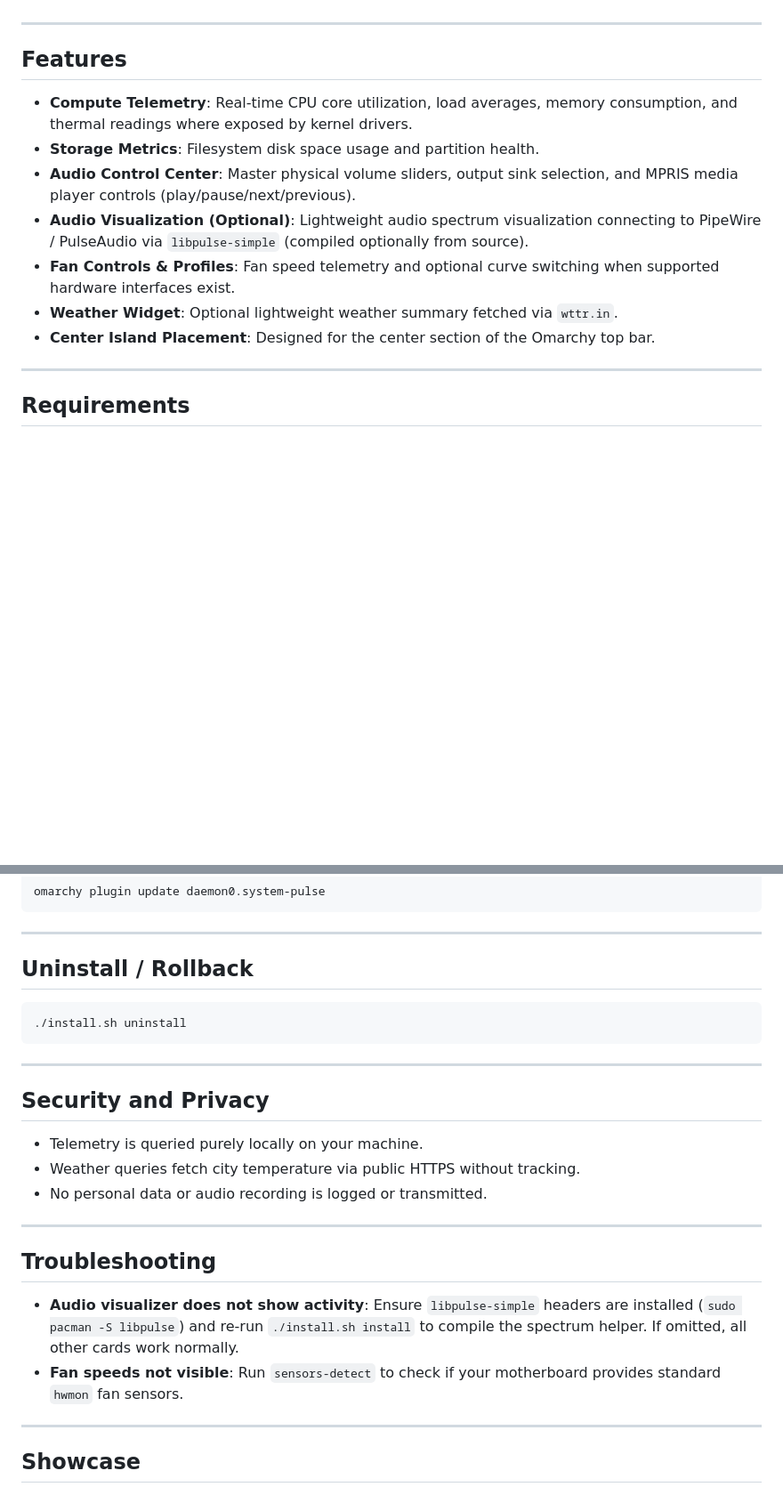
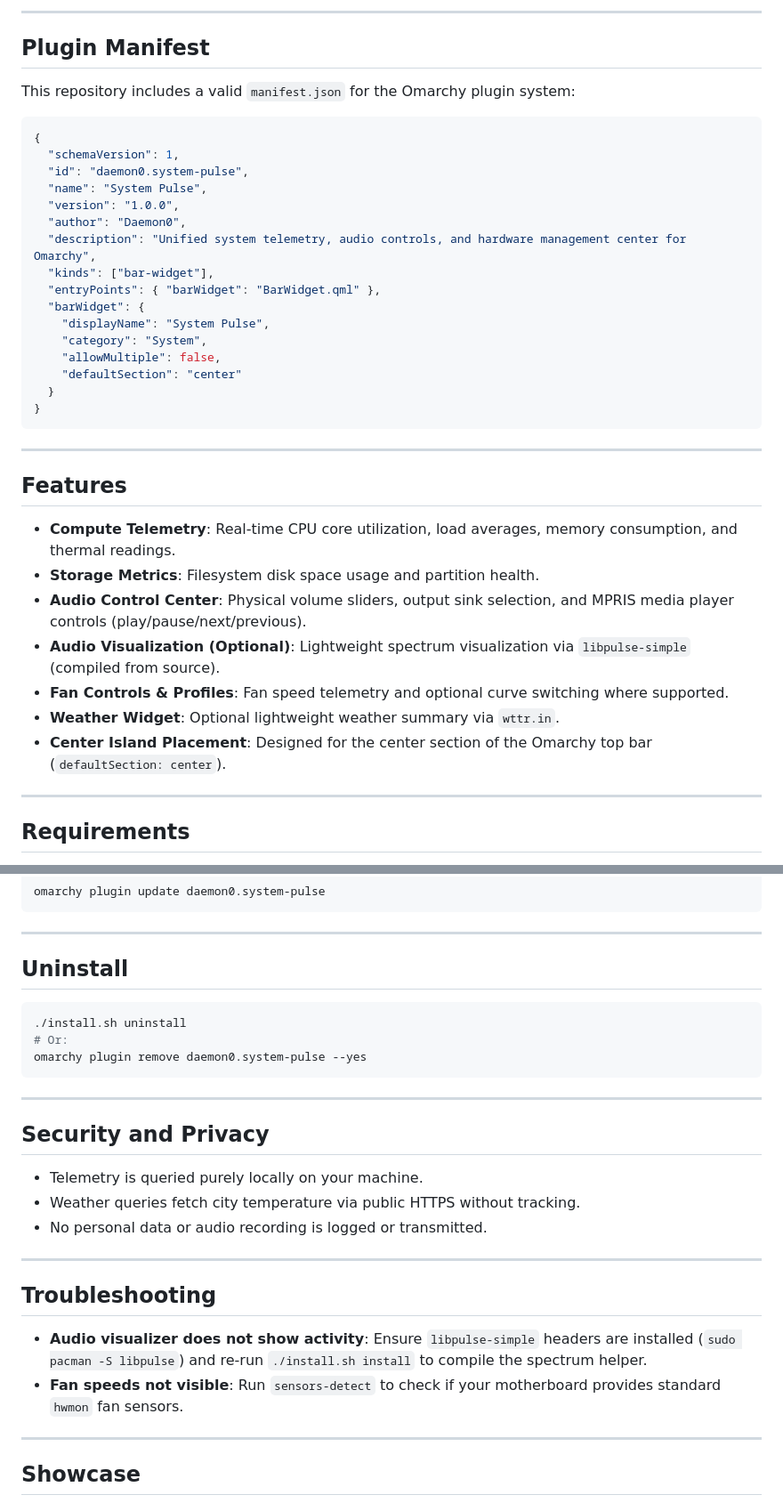
Before and after one commit to aarushdalal/omarchy-system-pulse, a Markdown page: README.md, 2 parts joined by grey strips. Shown at 89% size. GitHub-like rendering; blank space fills up the shorter version.

````diff
--- a/README.md
+++ b/README.md
@@ -12,15 +52,39 @@ System Pulse displays hardware metrics by reading standard Linux `/proc`, `/sys`
+---
+
+## Plugin Manifest
+
+This repository includes a valid `manifest.json` for the Omarchy plugin system:
+
+```json
+{
+  "schemaVersion": 1,
+  "id": "daemon0.system-pulse",
+  "name": "System Pulse",
+  "version": "1.0.0",
+  "author": "Daemon0",
+  "description": "Unified system telemetry, audio controls, and hardware management center for Omarchy",
+  "kinds": ["bar-widget"],
+  "entryPoints": { "barWidget": "BarWidget.qml" },
+  "barWidget": {
+    "displayName": "System Pulse",
+    "category": "System",
+    "allowMultiple": false,
+    "defaultSection": "center"
+  }
+}
+```
 
 ---
 
 ## Features
 
-- **Compute Telemetry**: Real-time CPU core utilization, load averages, memory consumption, and thermal readings where exposed by kernel drivers.
+- **Compute Telemetry**: Real-time CPU core utilization, load averages, memory consumption, and thermal readings.
 - **Storage Metrics**: Filesystem disk space usage and partition health.
-- **Audio Control Center**: Master physical volume sliders, output sink selection, and MPRIS media player controls (play/pause/next/previous).
-- **Audio Visualization (Optional)**: Lightweight audio spectrum visualization connecting to PipeWire / PulseAudio via `libpulse-simple` (compiled optionally from source).
-- **Fan Controls & Profiles**: Fan speed telemetry and optional curve switching when supported hardware interfaces exist.
-- **Weather Widget**: Optional lightweight weather summary fetched via `wttr.in`.
-- **Center Island Placement**: Designed for the center section of the Omarchy top bar.
+- **Audio Control Center**: Physical volume sliders, output sink selection, and MPRIS media player controls (play/pause/next/previous).
+- **Audio Visualization (Optional)**: Lightweight spectrum visualization via `libpulse-simple` (compiled from source).
+- **Fan Controls & Profiles**: Fan speed telemetry and optional curve switching where supported.
+- **Weather Widget**: Optional lightweight weather summary via `wttr.in`.
+- **Center Island Placement**: Designed for the center section of the Omarchy top bar (`defaultSection: center`).
 
 ---
 
@@ -118,10 +181,12 @@ omarchy plugin update daemon0.system-pulse
 
 ---
 
-## Uninstall / Rollback
+## Uninstall
 
 ```bash
 ./install.sh uninstall
+# Or:
+omarchy plugin remove daemon0.system-pulse --yes
 ```
 
 ---
@@ -136,10 +201,8 @@ omarchy plugin update daemon0.system-pulse
 
 ## Troubleshooting
 
-- **Audio visualizer does not show activity**:
-  Ensure `libpulse-simple` headers are installed (`sudo pacman -S libpulse`) and re-run `./install.sh install` to compile the spectrum helper. If omitted, all other cards work normally.
-- **Fan speeds not visible**:
-  Run `sensors-detect` to check if your motherboard provides standard `hwmon` fan sensors.
+- **Audio visualizer does not show activity**: Ensure `libpulse-simple` headers are installed (`sudo pacman -S libpulse`) and re-run `./install.sh install` to compile the spectrum helper.
+- **Fan speeds not visible**: Run `sensors-detect` to check if your motherboard provides standard `hwmon` fan sensors.
 
 ---
 
````
Also changed, not shown: other parts of README.md (+63 -50 lines).
